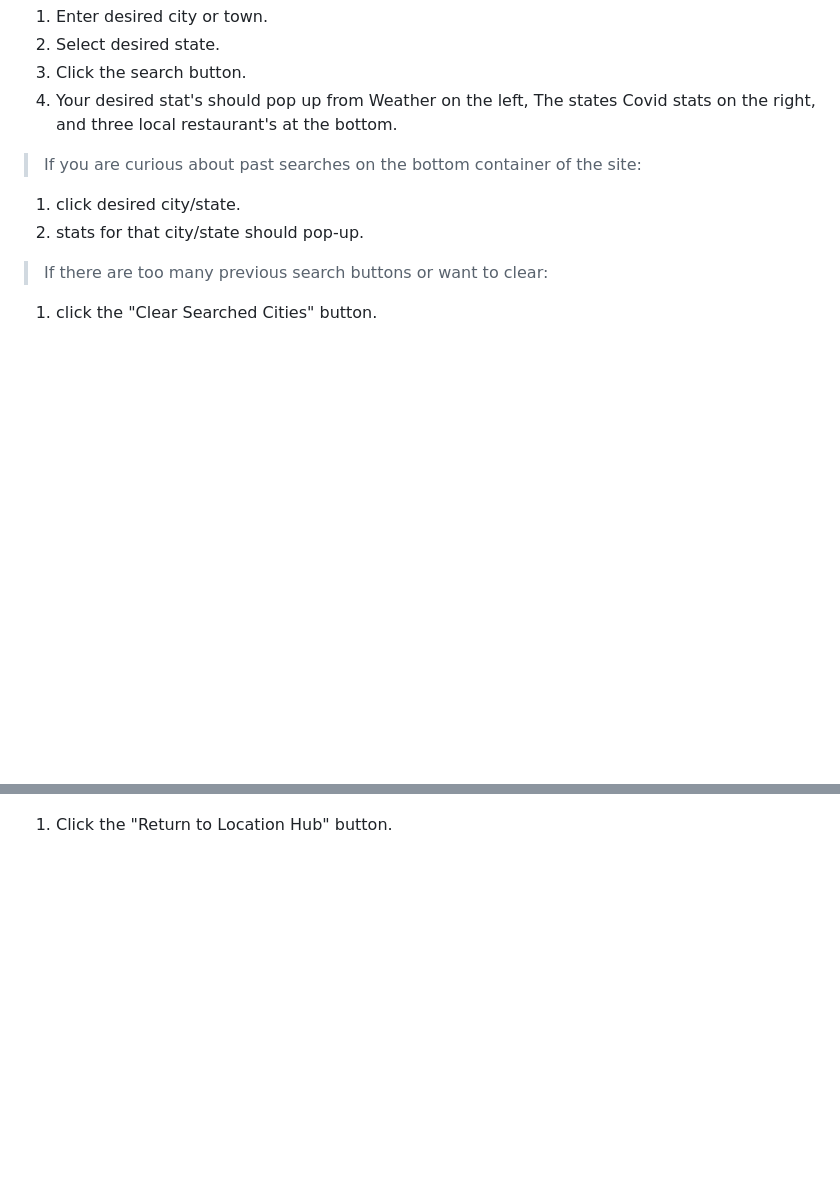
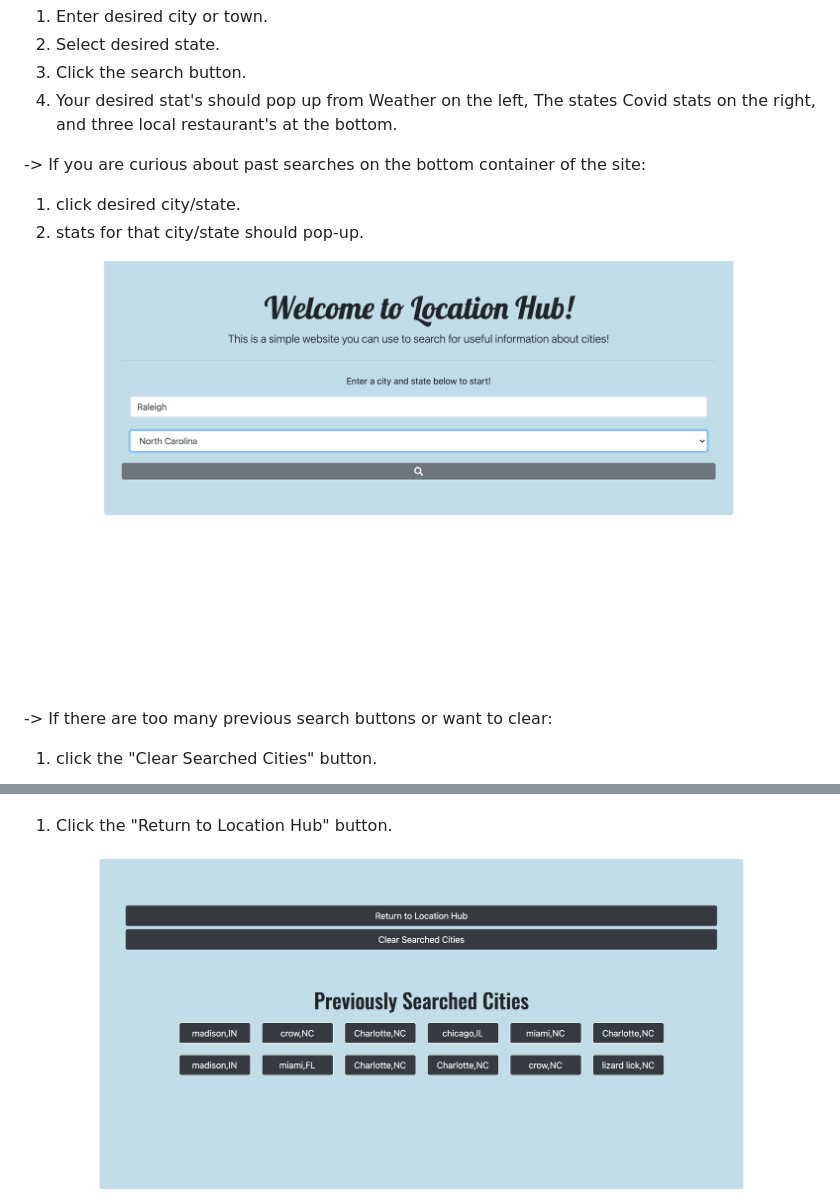
Before and after one commit to zsmith4331/project1-team4, a Markdown page: README.md, 2 parts joined by grey strips. Drawn GitHub-style; pictures changed too: Img/lhbuttons.png (added), Img/lhhname.png (added); blank space fills up the shorter version.

Commit message:
ReadMe screen shots

```diff
--- a/README.md
+++ b/README.md
@@ -10,10 +10,12 @@ How to:
 3. Click the search button.
 4. Your desired stat's should pop up from Weather on the left, The states Covid stats on the right, and three local restaurant's at the bottom.
 
-> If you are curious about past searches on the bottom container of the site:
+-> If you are curious about past searches on the bottom container of the site:
 1. click desired city/state.
 2. stats for that city/state should pop-up.
 
-> If there are too many previous search buttons or want to clear:
+<img src="Img/lhhname.png">
+
+-> If there are too many previous search buttons or want to clear:
 1. click the "Clear Searched Cities" button.
 
@@ -21 +25,3 @@ How to:
 1. Click the "Return to Location Hub" button.
+
+<img src="Img/lhbuttons.png">
```
Also changed, not shown: other parts of README.md (+3 -1 lines), Img/lh city stats.png (added), Img/lhh.png (added).
